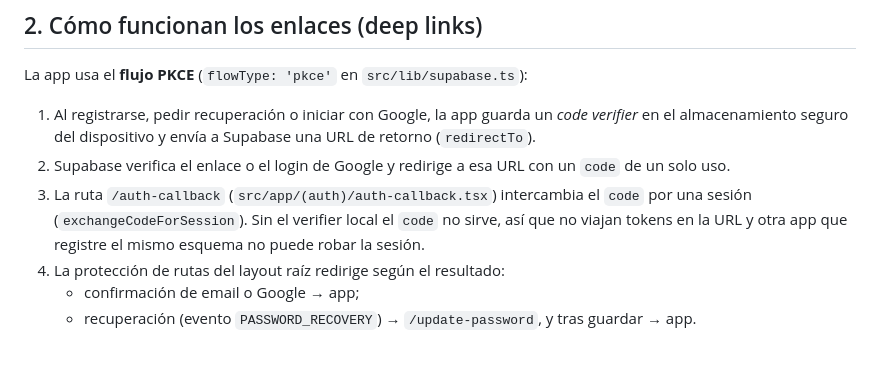
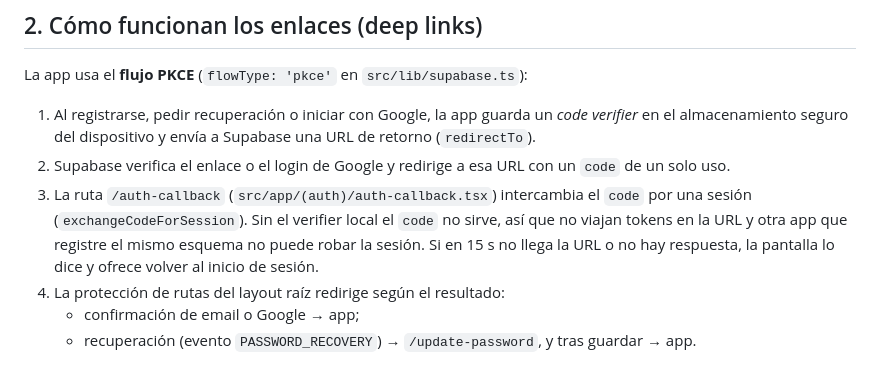
Before and after one commit to BrotherZ11/Kitom, a Markdown page: docs/AUTH.md, the part around the change. Drawn GitHub-style.

```diff
--- a/docs/AUTH.md
+++ b/docs/AUTH.md
@@ -22,7 +22,8 @@ La app usa el **flujo PKCE** (`flowType: 'pkce'` en `src/lib/supabase.ts`):
 2. Supabase verifica el enlace o el login de Google y redirige a esa URL con un `code` de un solo uso.
 3. La ruta `/auth-callback` (`src/app/(auth)/auth-callback.tsx`) intercambia el `code` por una
    sesión (`exchangeCodeForSession`). Sin el verifier local el `code` no sirve, así que no viajan
-   tokens en la URL y otra app que registre el mismo esquema no puede robar la sesión.
+   tokens en la URL y otra app que registre el mismo esquema no puede robar la sesión. Si en 15 s
+   no llega la URL o no hay respuesta, la pantalla lo dice y ofrece volver al inicio de sesión.
 4. La protección de rutas del layout raíz redirige según el resultado:
    - confirmación de email o Google → app;
    - recuperación (evento `PASSWORD_RECOVERY`) → `/update-password`, y tras guardar → app.
```
Also changed, not shown: docs/CHANGELOG.md (+7 -0 lines), docs/FRONTEND_ARCHITECTURE.md (+5 -0 lines).
